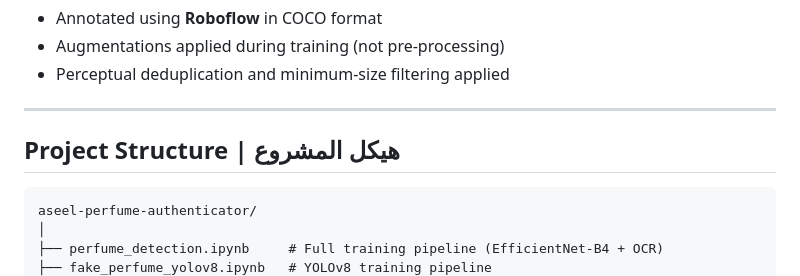
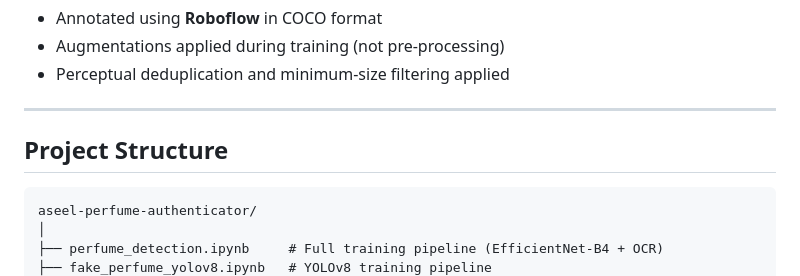
Before and after one commit to alkhurayjah/aseel-perfume-authenticator, a Markdown page: README.md, the part around the change. Drawn GitHub-style.

````diff
--- a/README.md
+++ b/README.md
@@ -94,7 +94,7 @@ The AI learns to spot these fraud indicators:
 
 ---
 
-## Project Structure | هيكل المشروع
+## Project Structure
 
 ```
 aseel-perfume-authenticator/
````
